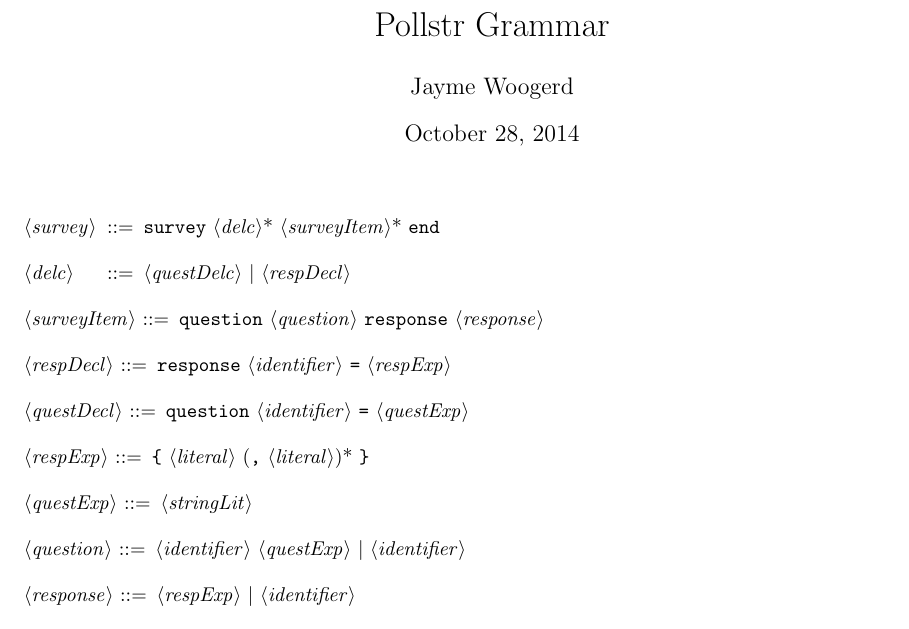
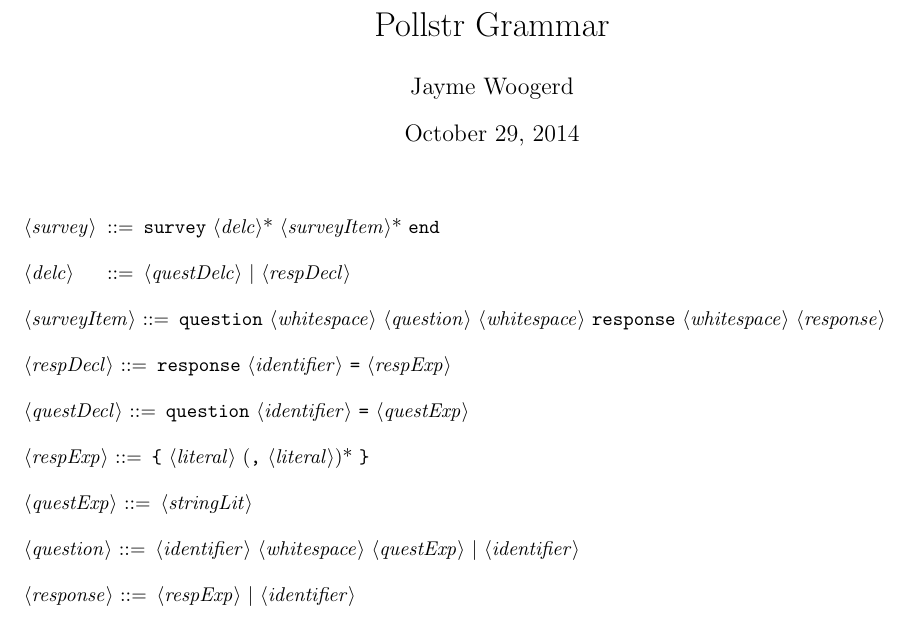
Before and after one commit to jwoogerd/Pollstr, a LaTeX document (Documentation/Pollstr_grammar.tex): part of the page, cut so that both start at the same text. Compiled offline with pdfLaTeX.

Commit message:
Add whitespace to grammar

```diff
--- a/Documentation/Pollstr_grammar.tex
+++ b/Documentation/Pollstr_grammar.tex
@@ -5,7 +5,7 @@
 
 \title{Pollstr Grammar}
 \author{Jayme Woogerd}
-\date{October 28, 2014}
+\date{October 29, 2014}
 
 \setlength{\grammarindent}{6em}
 
@@ -20,7 +20,7 @@
 
     <delc>       ::= <questDelc> | <respDecl>
 
-    <surveyItem> ::= "question" <question> "response" <response>
+    <surveyItem> ::= "question" <whitespace> <question> <whitespace> "response" <whitespace> <response>
 
     <respDecl>   ::= "response" <identifier> "=" <respExp>
 
@@ -30,7 +30,7 @@
 
     <questExp>    ::= <stringLit>
 
-    <question>   ::= <identifier> <questExp> |  <identifier>
+    <question>   ::= <identifier> <whitespace> <questExp> |  <identifier>
 
     <response>   ::= <respExp> | <identifier>
 
```
Also changed, not shown: Documentation/Pollstr_grammar.pdf.
